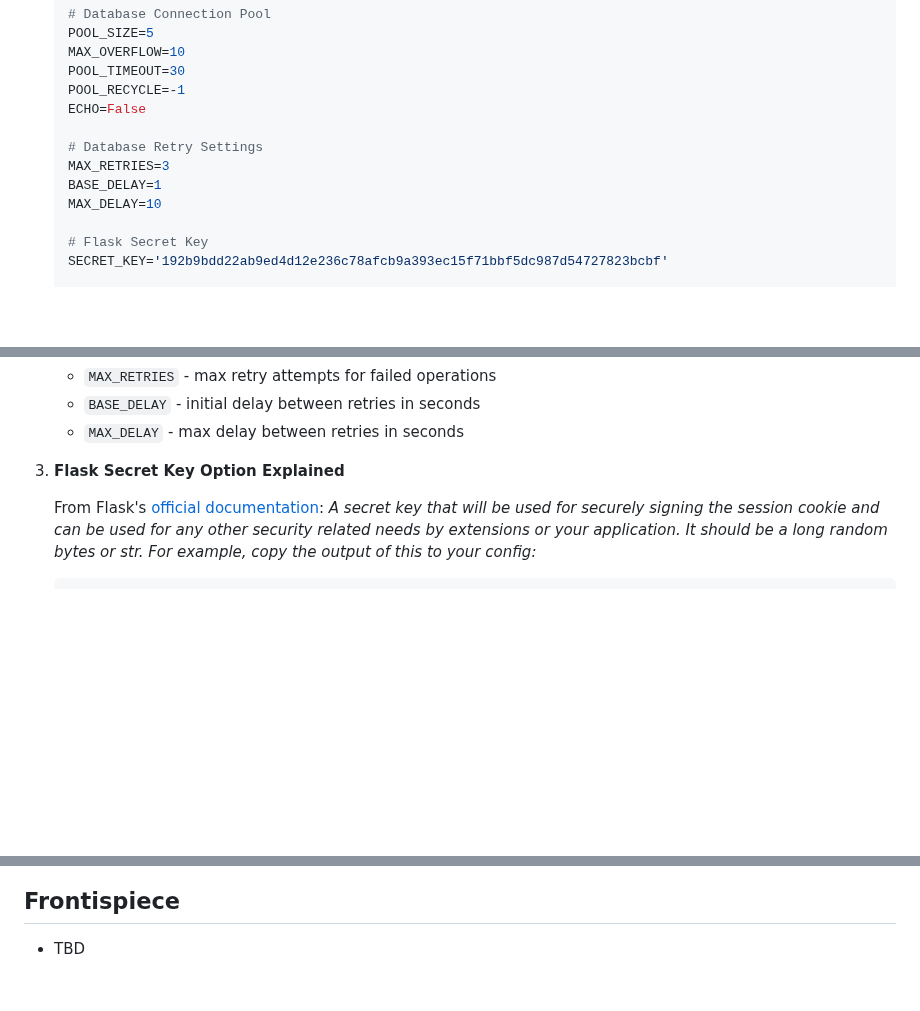
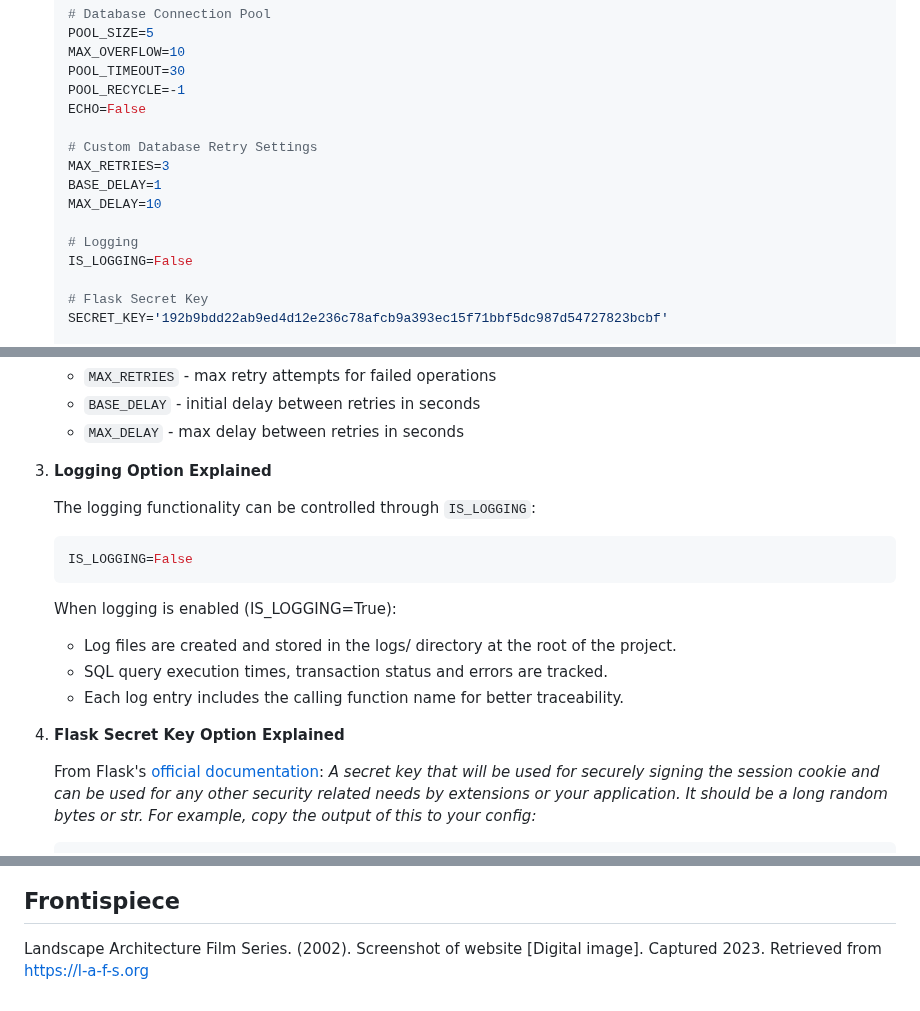
Before and after one commit to ggeerraarrdd/lafs, a Markdown page: README.md, 3 parts joined by grey strips. Drawn GitHub-style; blank space fills up the shorter version.

````diff
--- a/README.md
+++ b/README.md
@@ -180,10 +180,13 @@ Before you begin, ensure you have met the following requirements:
     POOL_RECYCLE=-1
     ECHO=False
 
-    # Database Retry Settings
+    # Custom Database Retry Settings
     MAX_RETRIES=3
     BASE_DELAY=1
     MAX_DELAY=10
+
+    # Logging
+    IS_LOGGING=False
 
     # Flask Secret Key
     SECRET_KEY='192b9bdd22ab9ed4d12e236c78afcb9a393ec15f71bbf5dc987d54727823bcbf'
@@ -208,7 +211,21 @@ Before you begin, ensure you have met the following requirements:
     * `BASE_DELAY` - initial delay between retries in seconds
     * `MAX_DELAY` - max delay between retries in seconds
 
-3. **Flask Secret Key Option Explained**
+3. **Logging Option Explained**
+
+    The logging functionality can be controlled through `IS_LOGGING`:
+
+    ```bash
+    IS_LOGGING=False
+    ```
+
+    When logging is enabled (IS_LOGGING=True):
+
+    * Log files are created and stored in the logs/ directory at the root of the project.
+    * SQL query execution times, transaction status and errors are tracked.
+    * Each log entry includes the calling function name for better traceability.
+
+4. **Flask Secret Key Option Explained**
 
     From Flask's [official documentation](https://flask.palletsprojects.com/en/stable/config/): _A secret key that will be used for securely signing the session cookie and can be used for any other security related needs by extensions or your application. It should be a long random bytes or str. For example, copy the output of this to your config:_
 
@@ -285,4 +302,4 @@ _(Image created using [Portfoliofy](https://github.com/ggeerraarrdd/portfoliofy)
 
 ## Frontispiece
 
-* TBD
+Landscape Architecture Film Series. (2002). Screenshot of website [Digital image]. Captured 2023. Retrieved from <https://l-a-f-s.org>
````
